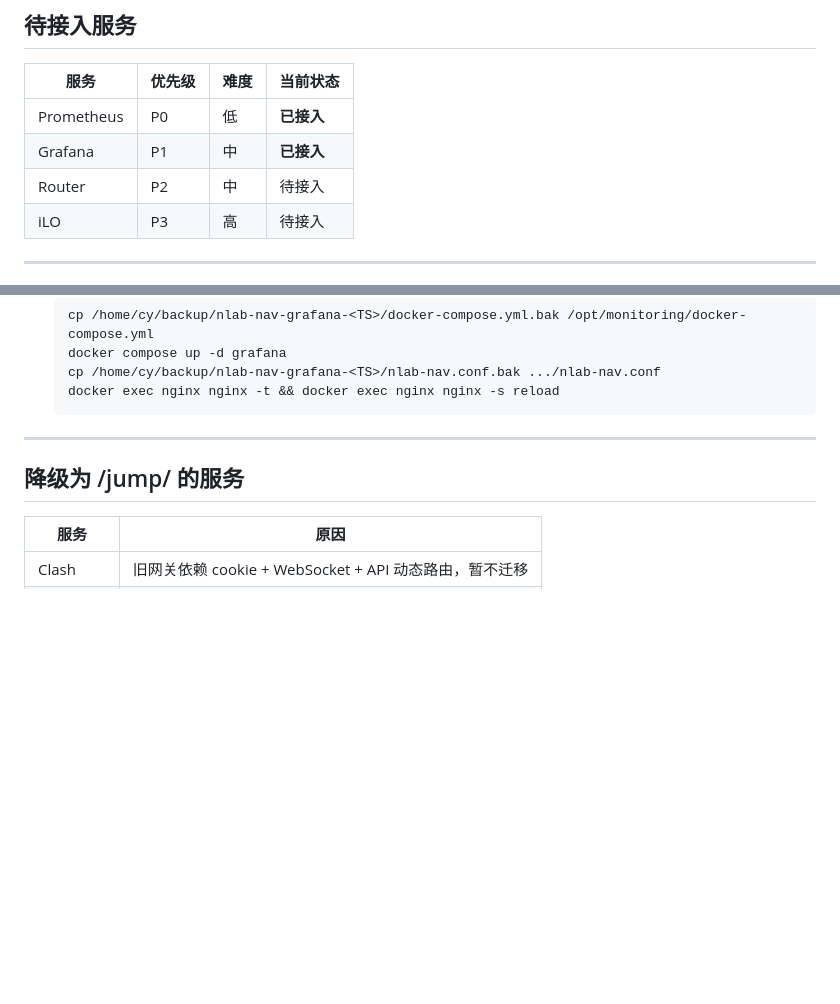
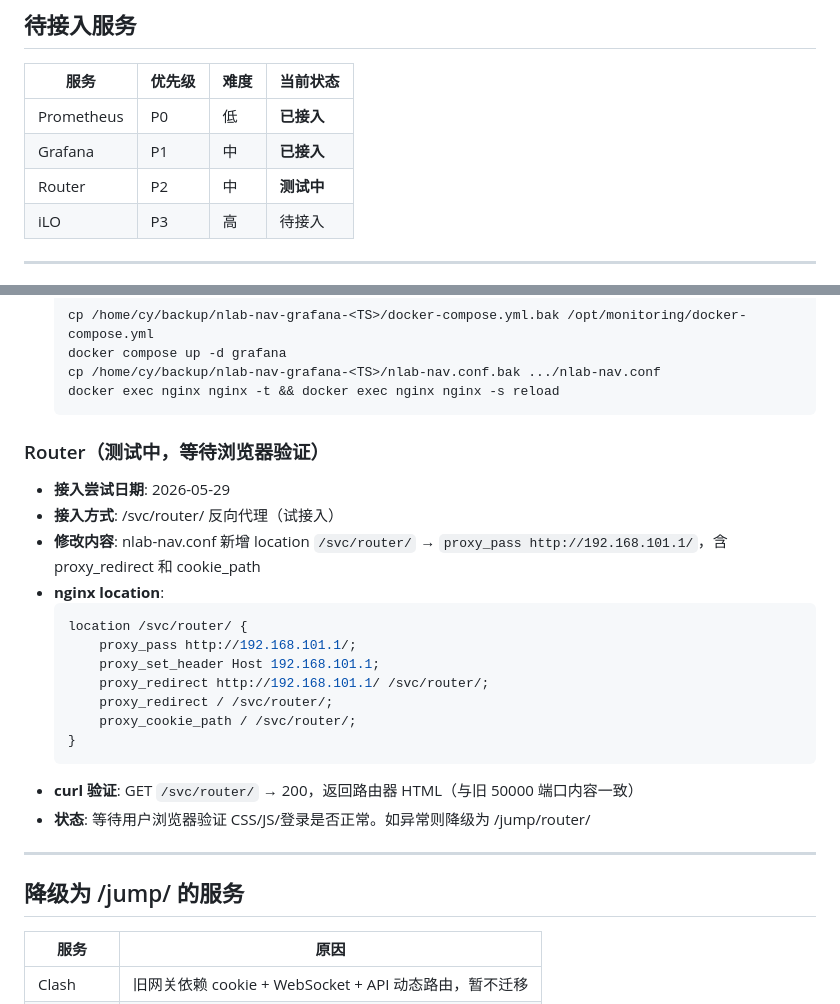
Before and after one commit to calmplay/nlab-nav-home, a Markdown page: docs/SERVICE_INTEGRATION_NOTES.md, 2 parts joined by grey strips. Rendered like a GitHub page; blank space fills up the shorter version.

Commit message:
docs: record router proxy validation (pending browser verify)

````diff
--- a/docs/SERVICE_INTEGRATION_NOTES.md
+++ b/docs/SERVICE_INTEGRATION_NOTES.md
@@ -31,7 +31,7 @@
 |------|--------|------|---------|
 | Prometheus | P0 | 低 | **已接入** |
 | Grafana | P1 | 中 | **已接入** |
-| Router | P2 | 中 | 待接入 |
+| Router | P2 | 中 | **测试中** |
 | iLO | P3 | 高 | 待接入 |
 
 ---
@@ -124,6 +124,24 @@
   docker exec nginx nginx -t && docker exec nginx nginx -s reload
   ```
 
+### Router（测试中，等待浏览器验证）
+
+- **接入尝试日期**: 2026-05-29
+- **接入方式**: /svc/router/ 反向代理（试接入）
+- **修改内容**: nlab-nav.conf 新增 location `/svc/router/` → `proxy_pass http://192.168.101.1/`，含 proxy_redirect 和 cookie_path
+- **nginx location**:
+  ```nginx
+  location /svc/router/ {
+      proxy_pass http://192.168.101.1/;
+      proxy_set_header Host 192.168.101.1;
+      proxy_redirect http://192.168.101.1/ /svc/router/;
+      proxy_redirect / /svc/router/;
+      proxy_cookie_path / /svc/router/;
+  }
+  ```
+- **curl 验证**: GET `/svc/router/` → 200，返回路由器 HTML（与旧 50000 端口内容一致）
+- **状态**: 等待用户浏览器验证 CSS/JS/登录是否正常。如异常则降级为 /jump/router/
+
 ---
 
 ## 降级为 /jump/ 的服务
````
